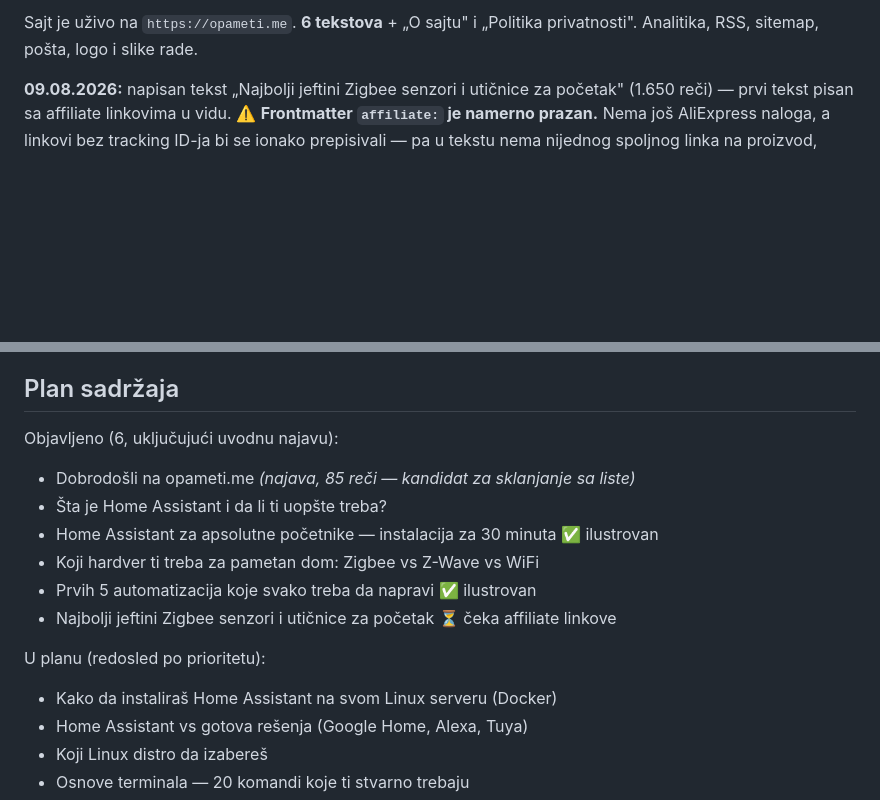
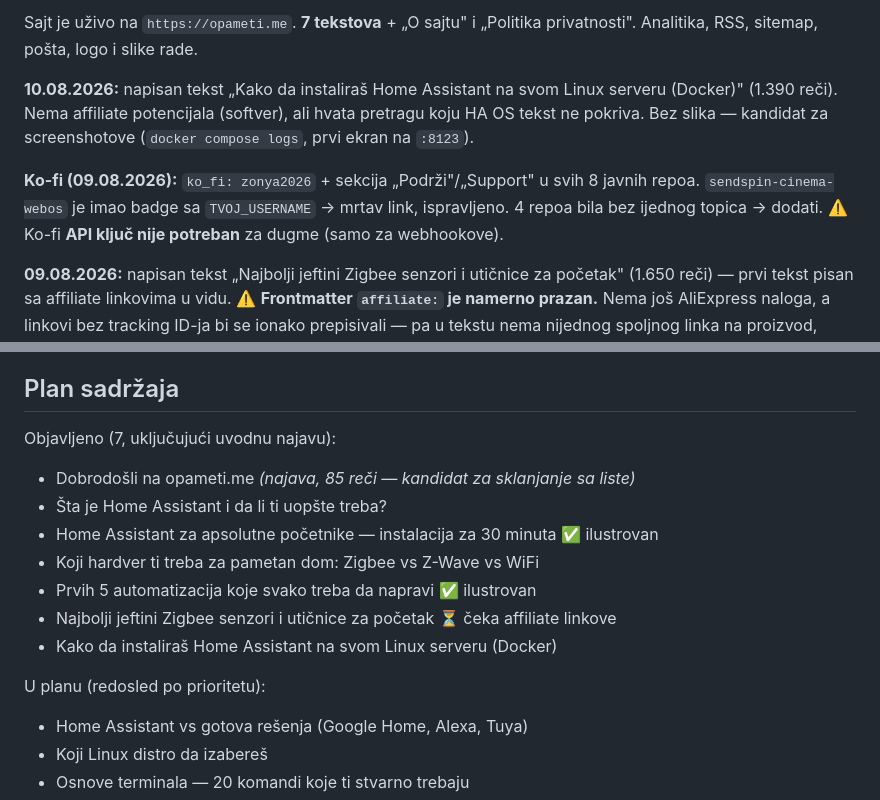
Before and after one commit to zonya/smartdom-guides, a Markdown page: CLAUDE.md, 2 parts joined by grey strips. GitHub-like rendering; blank space fills up the shorter version.

```diff
--- a/CLAUDE.md
+++ b/CLAUDE.md
@@ -8,6 +8,16 @@ Repo i npm paket su i dalje `smartdom-guides`, to je namerno neizmenjeno.
 
-Sajt je uživo na `https://opameti.me`. **6 tekstova** + „O sajtu" i „Politika
+Sajt je uživo na `https://opameti.me`. **7 tekstova** + „O sajtu" i „Politika
 privatnosti". Analitika, RSS, sitemap, pošta, logo i slike rade.
+
+**10.08.2026:** napisan tekst „Kako da instaliraš Home Assistant na svom Linux
+serveru (Docker)" (1.390 reči). Nema affiliate potencijala (softver), ali hvata
+pretragu koju HA OS tekst ne pokriva. Bez slika — kandidat za screenshotove
+(`docker compose logs`, prvi ekran na `:8123`).
+
+**Ko-fi (09.08.2026):** `ko_fi: zonya2026` + sekcija „Podrži"/„Support" u svih
+8 javnih repoa. `sendspin-cinema-webos` je imao badge sa `TVOJ_USERNAME` →
+mrtav link, ispravljeno. 4 repoa bila bez ijednog topica → dodati.
+⚠️ Ko-fi **API ključ nije potreban** za dugme (samo za webhookove).
 
 **09.08.2026:** napisan tekst „Najbolji jeftini Zigbee senzori i utičnice za
 početak" (1.650 reči) — prvi tekst pisan sa affiliate linkovima u vidu.
@@ -165,16 +175,16 @@ Developer tools → States.
 
 ## Plan sadržaja
 
-Objavljeno (6, uključujući uvodnu najavu):
+Objavljeno (7, uključujući uvodnu najavu):
 - Dobrodošli na opameti.me *(najava, 85 reči — kandidat za sklanjanje sa liste)*
 - Šta je Home Assistant i da li ti uopšte treba?
 - Home Assistant za apsolutne početnike — instalacija za 30 minuta ✅ ilustrovan
 - Koji hardver ti treba za pametan dom: Zigbee vs Z-Wave vs WiFi
 - Prvih 5 automatizacija koje svako treba da napravi ✅ ilustrovan
 - Najbolji jeftini Zigbee senzori i utičnice za početak ⏳ čeka affiliate linkove
+- Kako da instaliraš Home Assistant na svom Linux serveru (Docker)
 
 U planu (redosled po prioritetu):
-- Kako da instaliraš Home Assistant na svom Linux serveru (Docker)
 - Home Assistant vs gotova rešenja (Google Home, Alexa, Tuya)
 - Koji Linux distro da izabereš
 - Osnove terminala — 20 komandi koje ti stvarno trebaju
```
Also changed, not shown: other parts of CLAUDE.md (+1 -1 lines), 1 other file.
